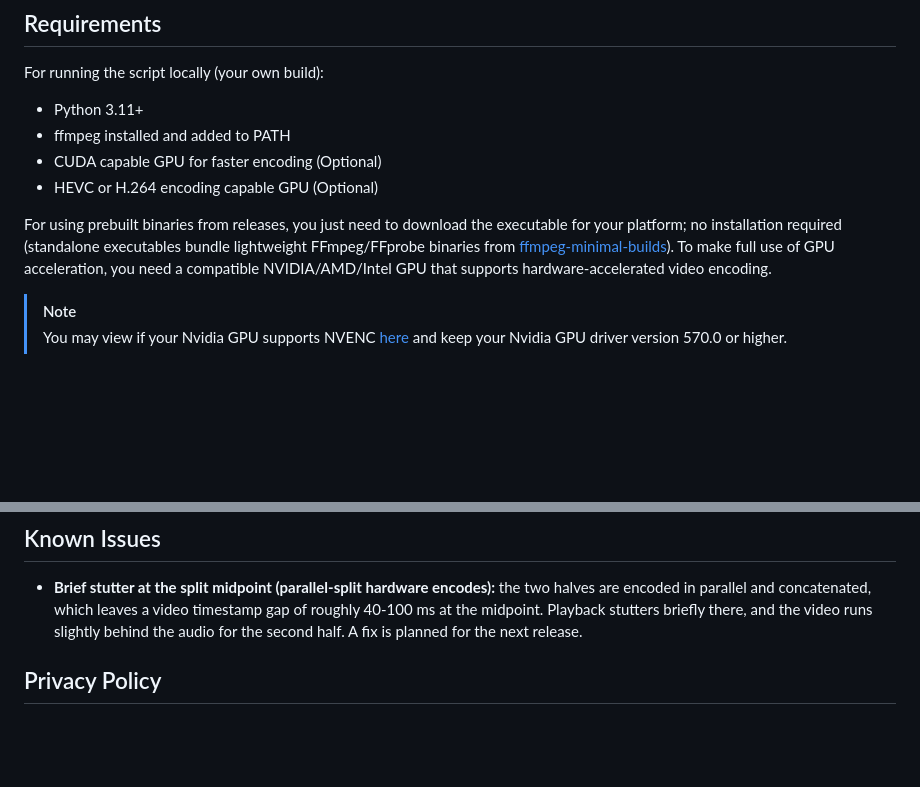
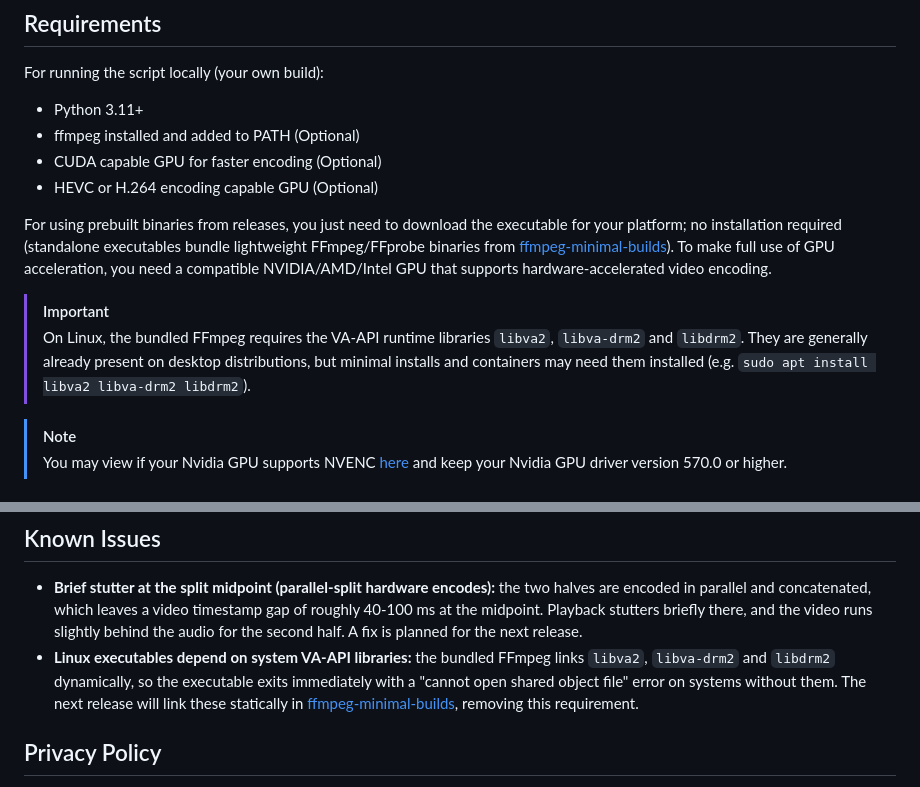
Before and after one commit to SimpNick6703/Video-Compression, a Markdown page: README.md, 2 parts joined by grey strips. Drawn GitHub-style; blank space fills up the shorter version.

Commit message:
docs: note Linux VA-API runtime libraries and make system FFmpeg optional

```diff
--- a/README.md
+++ b/README.md
@@ -41,11 +41,14 @@ Under the hood, the engine calculates optimal Bits-Per-Pixel (BPP) rate control,
 ## Requirements
 For running the script locally (your own build):
 - Python 3.11+
-- ffmpeg installed and added to PATH
+- ffmpeg installed and added to PATH (Optional)
 - CUDA capable GPU for faster encoding (Optional)
 - HEVC or H.264 encoding capable GPU (Optional)
 
 For using prebuilt binaries from releases, you just need to download the executable for your platform; no installation required (standalone executables bundle lightweight FFmpeg/FFprobe binaries from [ffmpeg-minimal-builds](https://github.com/SimpNick6703/ffmpeg-minimal-builds)). To make full use of GPU acceleration, you need a compatible NVIDIA/AMD/Intel GPU that supports hardware-accelerated video encoding.
+
+> [!IMPORTANT]
+> On Linux, the bundled FFmpeg requires the VA-API runtime libraries `libva2`, `libva-drm2` and `libdrm2`. They are generally already present on desktop distributions, but minimal installs and containers may need them installed (e.g. `sudo apt install libva2 libva-drm2 libdrm2`).
 
 > [!NOTE]
 > You may view if your Nvidia GPU supports NVENC [here](https://developer.nvidia.com/video-encode-decode-support-matrix) and keep your Nvidia GPU driver version 570.0 or higher.
@@ -237,6 +240,7 @@ If a compression fails, a `<video name>_compress-error.log` file is written next
 ## Known Issues
 
 - **Brief stutter at the split midpoint (parallel-split hardware encodes):** the two halves are encoded in parallel and concatenated, which leaves a video timestamp gap of roughly 40-100 ms at the midpoint. Playback stutters briefly there, and the video runs slightly behind the audio for the second half. A fix is planned for the next release.
+- **Linux executables depend on system VA-API libraries:** the bundled FFmpeg links `libva2`, `libva-drm2` and `libdrm2` dynamically, so the executable exits immediately with a "cannot open shared object file" error on systems without them. The next release will link these statically in [ffmpeg-minimal-builds](https://github.com/SimpNick6703/ffmpeg-minimal-builds), removing this requirement.
 
 ## Privacy Policy
 
```
